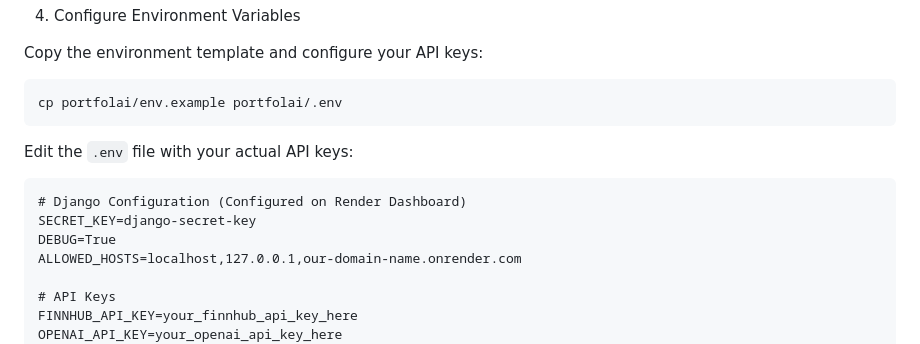
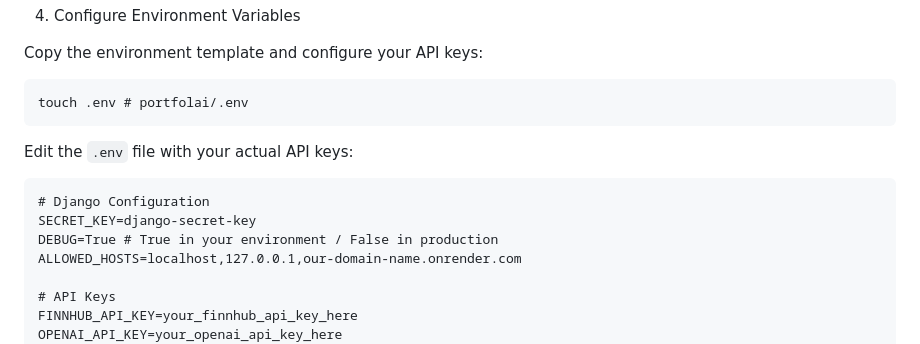
Before and after one commit to eduran04/PortfolAI-CS4300-Fall-2024-Group-4, a Markdown page: README.md, the part around the change. Drawn GitHub-style.

````diff
--- a/README.md
+++ b/README.md
@@ -36,15 +36,15 @@ pip install -r requirements.txt
 Copy the environment template and configure your API keys:
 
 ```
-cp portfolai/env.example portfolai/.env
+touch .env # portfolai/.env
 ```
 
 Edit the `.env` file with your actual API keys:
 
 ```
-# Django Configuration (Configured on Render Dashboard)
+# Django Configuration
 SECRET_KEY=django-secret-key
-DEBUG=True
+DEBUG=True # True in your environment / False in production
 ALLOWED_HOSTS=localhost,127.0.0.1,our-domain-name.onrender.com
 
 # API Keys
````
